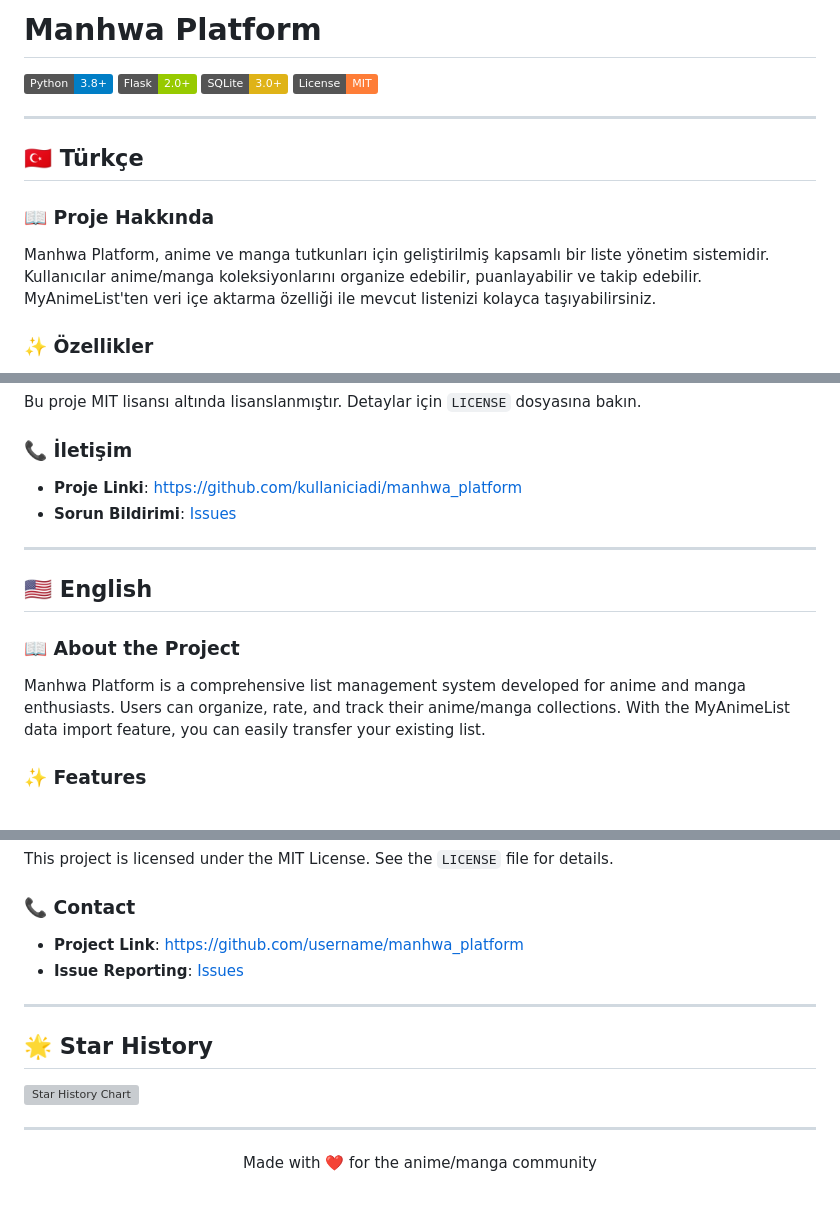
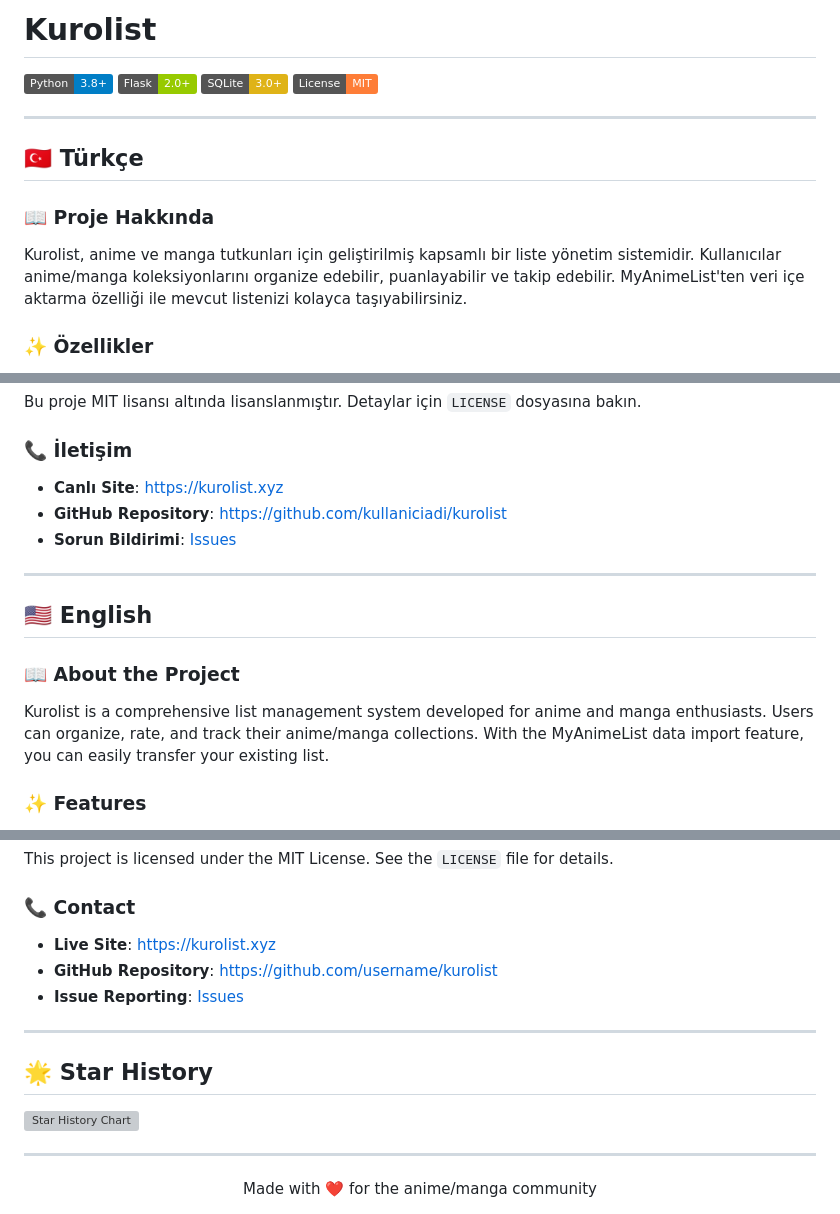
Before and after one commit to xochiquettzal/manhwa_platform, a Markdown page: README.md, 3 parts joined by grey strips. Drawn GitHub-style; badges without logos; grey boxes are pictures that could not be loaded.

```diff
--- a/README.md
+++ b/README.md
@@ -1,4 +1,4 @@
-# Manhwa Platform
+# Kurolist
 
 [![Python](https://img.shields.io/badge/Python-3.8+-blue.svg)](https://python.org)
 [![Flask](https://img.shields.io/badge/Flask-2.0+-green.svg)](https://flask.palletsprojects.com)
@@ -11,7 +11,7 @@
 
 ### 📖 Proje Hakkında
 
-Manhwa Platform, anime ve manga tutkunları için geliştirilmiş kapsamlı bir liste yönetim sistemidir. Kullanıcılar anime/manga koleksiyonlarını organize edebilir, puanlayabilir ve takip edebilir. MyAnimeList'ten veri içe aktarma özelliği ile mevcut listenizi kolayca taşıyabilirsiniz.
+Kurolist, anime ve manga tutkunları için geliştirilmiş kapsamlı bir liste yönetim sistemidir. Kullanıcılar anime/manga koleksiyonlarını organize edebilir, puanlayabilir ve takip edebilir. MyAnimeList'ten veri içe aktarma özelliği ile mevcut listenizi kolayca taşıyabilirsiniz.
 
 ### ✨ Özellikler
 
@@ -198,8 +209,9 @@ Bu proje MIT lisansı altında lisanslanmıştır. Detaylar için `LICENSE` dosy
 
 ### 📞 İletişim
 
-- **Proje Linki**: [https://github.com/kullaniciadi/manhwa_platform](https://github.com/kullaniciadi/manhwa_platform)
-- **Sorun Bildirimi**: [Issues](https://github.com/kullaniciadi/manhwa_platform/issues)
+- **Canlı Site**: [https://kurolist.xyz](https://kurolist.xyz)
+- **GitHub Repository**: [https://github.com/kullaniciadi/kurolist](https://github.com/kullaniciadi/kurolist)
+- **Sorun Bildirimi**: [Issues](https://github.com/kullaniciadi/kurolist/issues)
 
 ---
 
@@ -207,7 +219,7 @@ Bu proje MIT lisansı altında lisanslanmıştır. Detaylar için `LICENSE` dosy
 
 ### 📖 About the Project
 
-Manhwa Platform is a comprehensive list management system developed for anime and manga enthusiasts. Users can organize, rate, and track their anime/manga collections. With the MyAnimeList data import feature, you can easily transfer your existing list.
+Kurolist is a comprehensive list management system developed for anime and manga enthusiasts. Users can organize, rate, and track their anime/manga collections. With the MyAnimeList data import feature, you can easily transfer your existing list.
 
 ### ✨ Features
 
@@ -394,8 +417,9 @@ This project is licensed under the MIT License. See the `LICENSE` file for detai
 
 ### 📞 Contact
 
-- **Project Link**: [https://github.com/username/manhwa_platform](https://github.com/username/manhwa_platform)
-- **Issue Reporting**: [Issues](https://github.com/username/manhwa_platform/issues)
+- **Live Site**: [https://kurolist.xyz](https://kurolist.xyz)
+- **GitHub Repository**: [https://github.com/username/kurolist](https://github.com/username/kurolist)
+- **Issue Reporting**: [Issues](https://github.com/username/kurolist/issues)
 
 ---
 
```
Also changed, not shown: other parts of README.md (+33 -11 lines).
